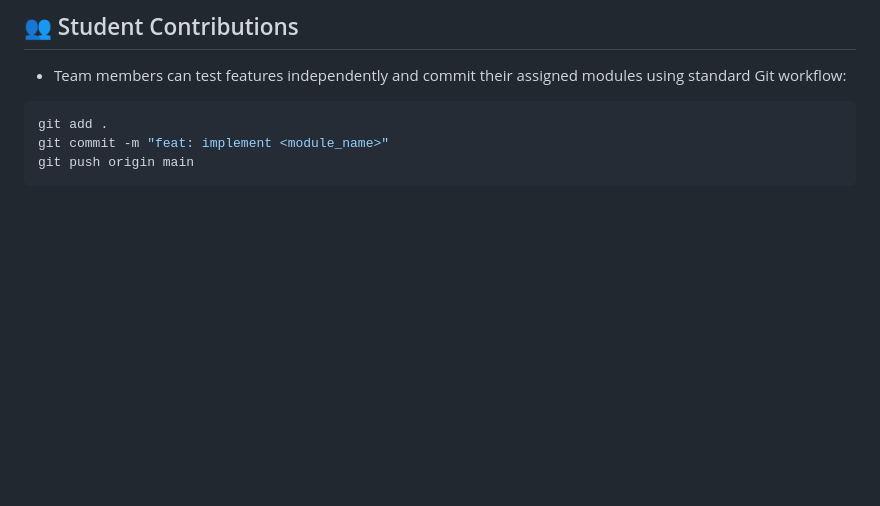
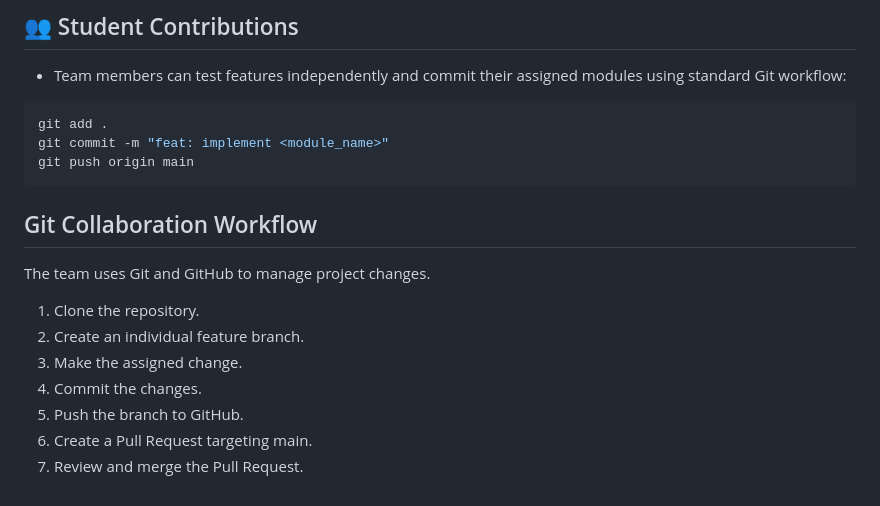
Before and after one commit to SKY03618m/shopsphere, a Markdown page: README.md, the part around the change. GitHub-like rendering; blank space fills up the shorter version.

Commit message:
Document Git collaboration workflow

````diff
--- a/README.md
+++ b/README.md
@@ -278,3 +278,14 @@ git add .
 git commit -m "feat: implement <module_name>"
 git push origin main
 ```
+## Git Collaboration Workflow
+
+The team uses Git and GitHub to manage project changes.
+
+1. Clone the repository.
+2. Create an individual feature branch.
+3. Make the assigned change.
+4. Commit the changes.
+5. Push the branch to GitHub.
+6. Create a Pull Request targeting main.
+7. Review and merge the Pull Request.
````
